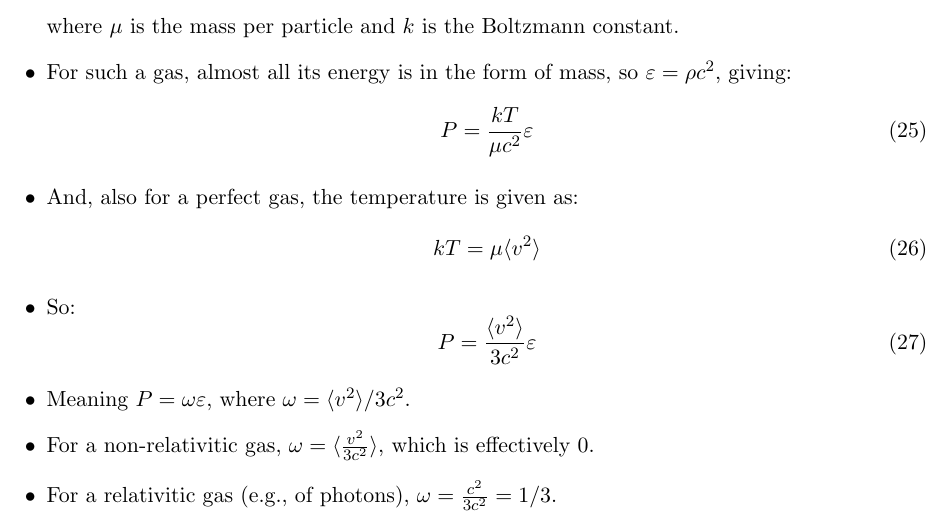
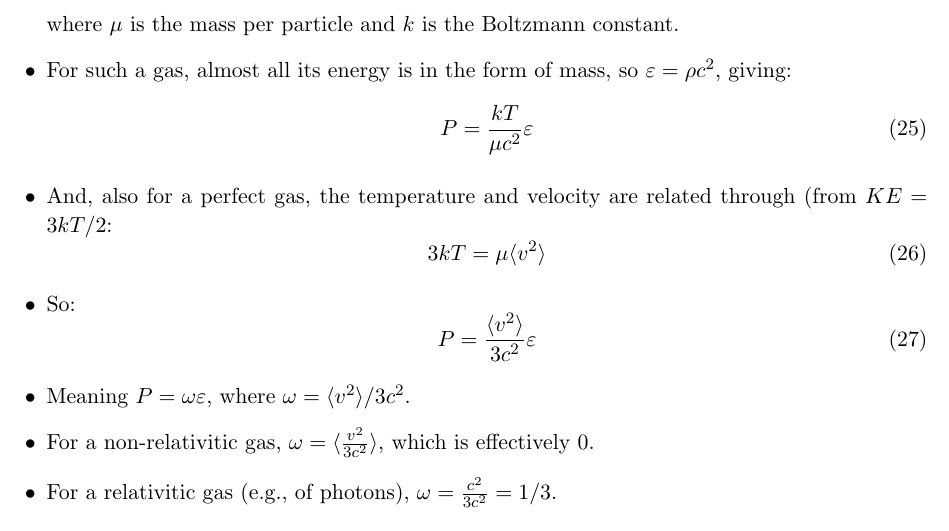
Before and after one commit to georgeb01/CosmologyCourse, a LaTeX document (Lecture Notes/L04_Notes.tex): part of page 5 of 5, cut so that both start at the same text. Compiled offline with pdfLaTeX.

Commit message:
Minor change to L04

```diff
--- a/Lecture Notes/L04_Notes.tex
+++ b/Lecture Notes/L04_Notes.tex
@@ -168,9 +168,9 @@ where $\mu$ is the mass per particle and $k$ is the Boltzmann constant.
 \begin{equation}
 P = \frac{kT}{\mu c^2}\vep
 \end{equation}
-\item And, also for a perfect gas, the temperature is given as:
+\item And, also for a perfect gas, the temperature and velocity are related through (from $KE = 3kT/2$:
 \begin{equation}
-kT = \mu \langle v^2 \rangle
+3kT = \mu \langle v^2 \rangle
 \end{equation}
 \item So:
 \begin{equation}
```
Also changed, not shown: Lecture Notes/L04_Notes.pdf.
